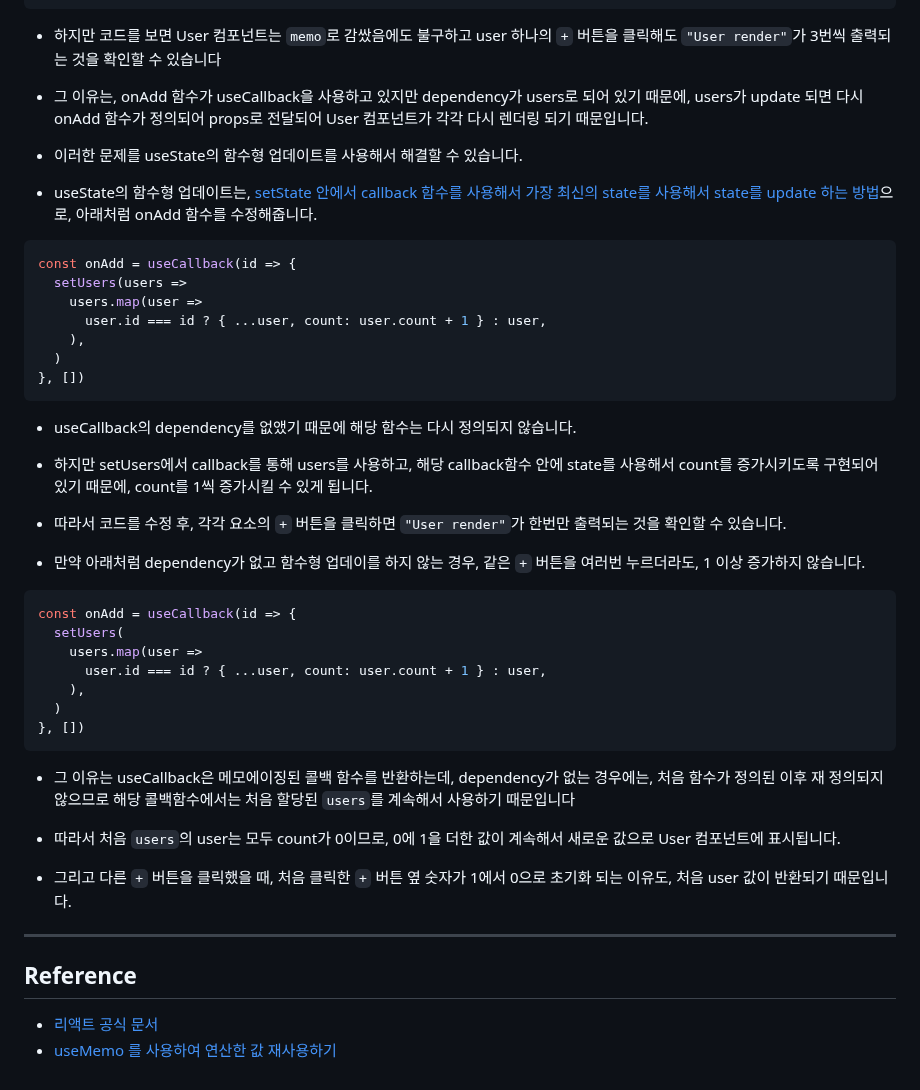
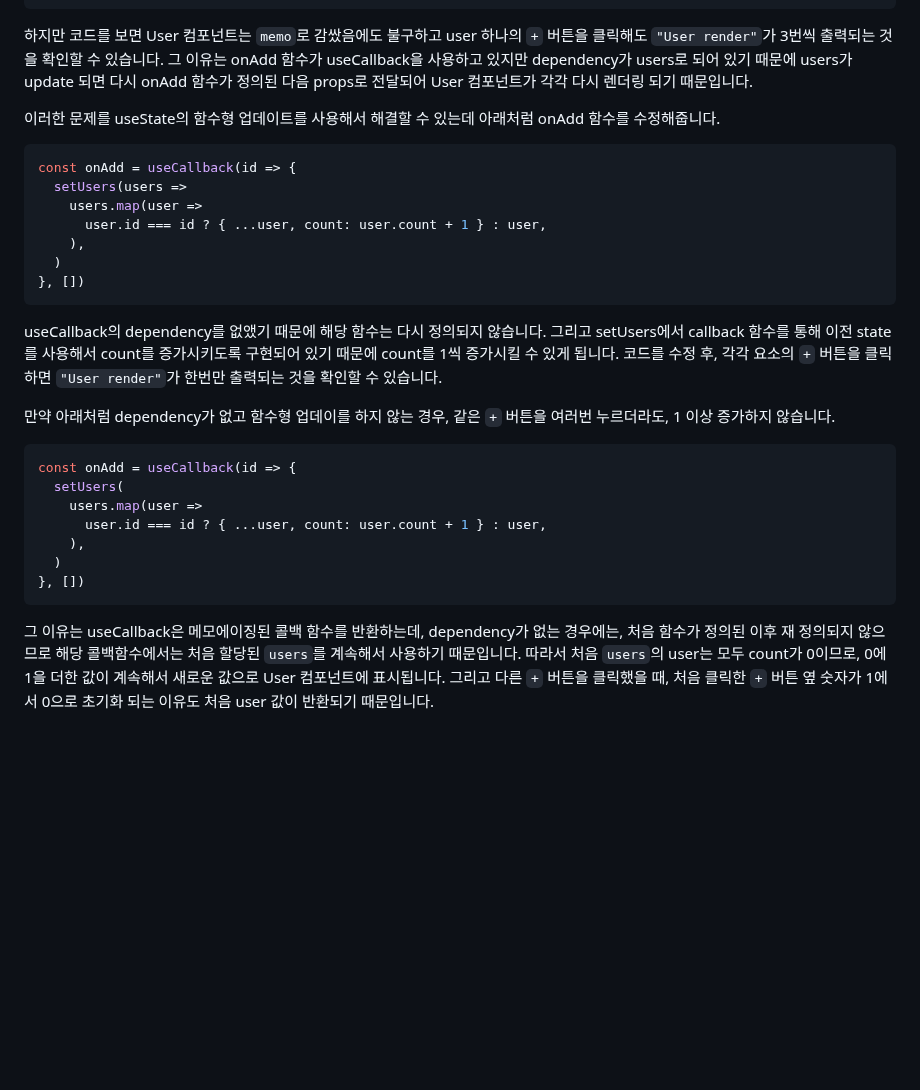
Before and after one commit to dkmqflx/gatsby-blog, a Markdown page: contents/react-setstate-memo.md, the part around one of its changes. Rendered like a GitHub page; blank space fills up the shorter version.

````diff
--- a/contents/react-setstate-memo.md
+++ b/contents/react-setstate-memo.md
@@ -84,13 +163,10 @@ const User = memo(({ user, onAdd }) => {
 })
 ```
 
-- 하지만 코드를 보면 User 컴포넌트는 `memo`로 감쌌음에도 불구하고 user 하나의 `+` 버튼을 클릭해도 `"User render"`가 3번씩 출력되는 것을 확인할 수 있습니다
+하지만 코드를 보면 User 컴포넌트는 `memo`로 감쌌음에도 불구하고 user 하나의 `+` 버튼을 클릭해도 `"User render"`가 3번씩 출력되는 것을 확인할 수 있습니다.
+그 이유는 onAdd 함수가 useCallback을 사용하고 있지만 dependency가 users로 되어 있기 때문에 users가 update 되면 다시 onAdd 함수가 정의된 다음 props로 전달되어 User 컴포넌트가 각각 다시 렌더링 되기 때문입니다.
 
-- 그 이유는, onAdd 함수가 useCallback을 사용하고 있지만 dependency가 users로 되어 있기 때문에, users가 update 되면 다시 onAdd 함수가 정의되어 props로 전달되어 User 컴포넌트가 각각 다시 렌더링 되기 때문입니다.
-
-- 이러한 문제를 useState의 함수형 업데이트를 사용해서 해결할 수 있습니다.
-
-- useState의 함수형 업데이트는, [setState 안에서 callback 함수를 사용해서 가장 최신의 state를 사용해서 state를 update 하는 방법](https://dkmqflx.netlify.app/react-setstate-callback/)으로, 아래처럼 onAdd 함수를 수정해줍니다.
+이러한 문제를 useState의 함수형 업데이트를 사용해서 해결할 수 있는데 아래처럼 onAdd 함수를 수정해줍니다.
 
 ```jsx
 const onAdd = useCallback(id => {
@@ -102,13 +178,10 @@ const onAdd = useCallback(id => {
 }, [])
 ```
 
-- useCallback의 dependency를 없앴기 때문에 해당 함수는 다시 정의되지 않습니다.
+useCallback의 dependency를 없앴기 때문에 해당 함수는 다시 정의되지 않습니다. 그리고 setUsers에서 callback 함수를 통해 이전 state를 사용해서 count를 증가시키도록 구현되어 있기 때문에 count를 1씩 증가시킬 수 있게 됩니다.
+코드를 수정 후, 각각 요소의 `+` 버튼을 클릭하면 `"User render"`가 한번만 출력되는 것을 확인할 수 있습니다.
 
-- 하지만 setUsers에서 callback를 통해 users를 사용하고, 해당 callback함수 안에 state를 사용해서 count를 증가시키도록 구현되어 있기 때문에, count를 1씩 증가시킬 수 있게 됩니다.
-
-- 따라서 코드를 수정 후, 각각 요소의 `+` 버튼을 클릭하면 `"User render"`가 한번만 출력되는 것을 확인할 수 있습니다.
-
-- 만약 아래처럼 dependency가 없고 함수형 업데이를 하지 않는 경우, 같은 `+` 버튼을 여러번 누르더라도, 1 이상 증가하지 않습니다.
+만약 아래처럼 dependency가 없고 함수형 업데이를 하지 않는 경우, 같은 `+` 버튼을 여러번 누르더라도, 1 이상 증가하지 않습니다.
 
 ```jsx
 const onAdd = useCallback(id => {
@@ -120,15 +193,5 @@ const onAdd = useCallback(id => {
 }, [])
 ```
 
-- 그 이유는 useCallback은 메모에이징된 콜백 함수를 반환하는데, dependency가 없는 경우에는, 처음 함수가 정의된 이후 재 정의되지 않으므로 해당 콜백함수에서는 처음 할당된 `users`를 계속해서 사용하기 때문입니다
-
-- 따라서 처음 `users`의 user는 모두 count가 0이므로, 0에 1을 더한 값이 계속해서 새로운 값으로 User 컴포넌트에 표시됩니다.
-
-- 그리고 다른 `+` 버튼을 클릭했을 때, 처음 클릭한 `+` 버튼 옆 숫자가 1에서 0으로 초기화 되는 이유도, 처음 user 값이 반환되기 때문입니다.
-
----
-
-## Reference
-
-- [리액트 공식 문서](https://reactjs.org/docs/react-api.html#reactmemo)
-- [useMemo 를 사용하여 연산한 값 재사용하기](https://react.vlpt.us/basic/17-useMemo.html)
+그 이유는 useCallback은 메모에이징된 콜백 함수를 반환하는데, dependency가 없는 경우에는, 처음 함수가 정의된 이후 재 정의되지 않으므로 해당 콜백함수에서는 처음 할당된 `users`를 계속해서 사용하기 때문입니다. 따라서 처음 `users`의 user는 모두 count가 0이므로, 0에 1을 더한 값이 계속해서 새로운 값으로 User 컴포넌트에 표시됩니다.
+그리고 다른 `+` 버튼을 클릭했을 때, 처음 클릭한 `+` 버튼 옆 숫자가 1에서 0으로 초기화 되는 이유도 처음 user 값이 반환되기 때문입니다.
````
Also changed, not shown: other parts of contents/react-setstate-memo.md (+81 -2 lines).
